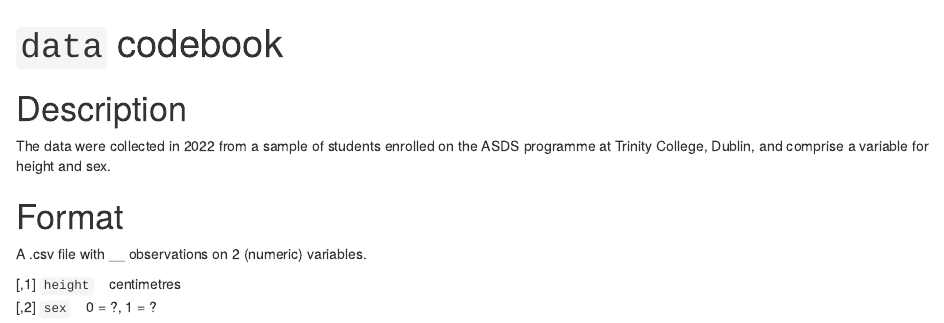
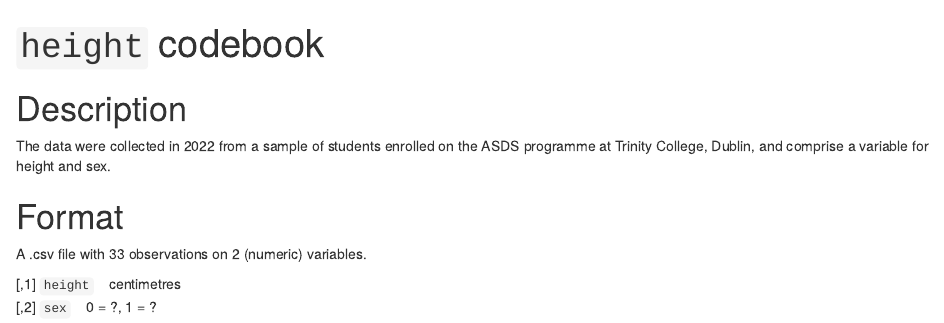
Before and after one commit to I-finn/Tutorial1, an R Markdown document (Documentation/CodeBook.Rmd): the page in a window 1100 px wide, from its top. Rendered offline with R 4.5, knitr and Pandoc, with nearby package versions.

Commit message:
Edit codebook (change file name, add no. of observations)

```diff
--- a/Documentation/CodeBook.Rmd
+++ b/Documentation/CodeBook.Rmd
@@ -1,5 +1,5 @@
 ---
-title: "`data` codebook"
+title: "`height` codebook"
 ---
 
 # Description
@@ -8,7 +8,7 @@ The data were collected in 2022 from a sample of students enrolled on the ASDS p
 
 # Format
 
-A .csv file with __ observations on 2 (numeric) variables.
+A .csv file with 33 observations on 2 (numeric) variables.
 
 | [,1] `height` &nbsp;&nbsp; centimetres
 | [,2] `sex` &nbsp;&nbsp; 0 = ?, 1 = ?
```
